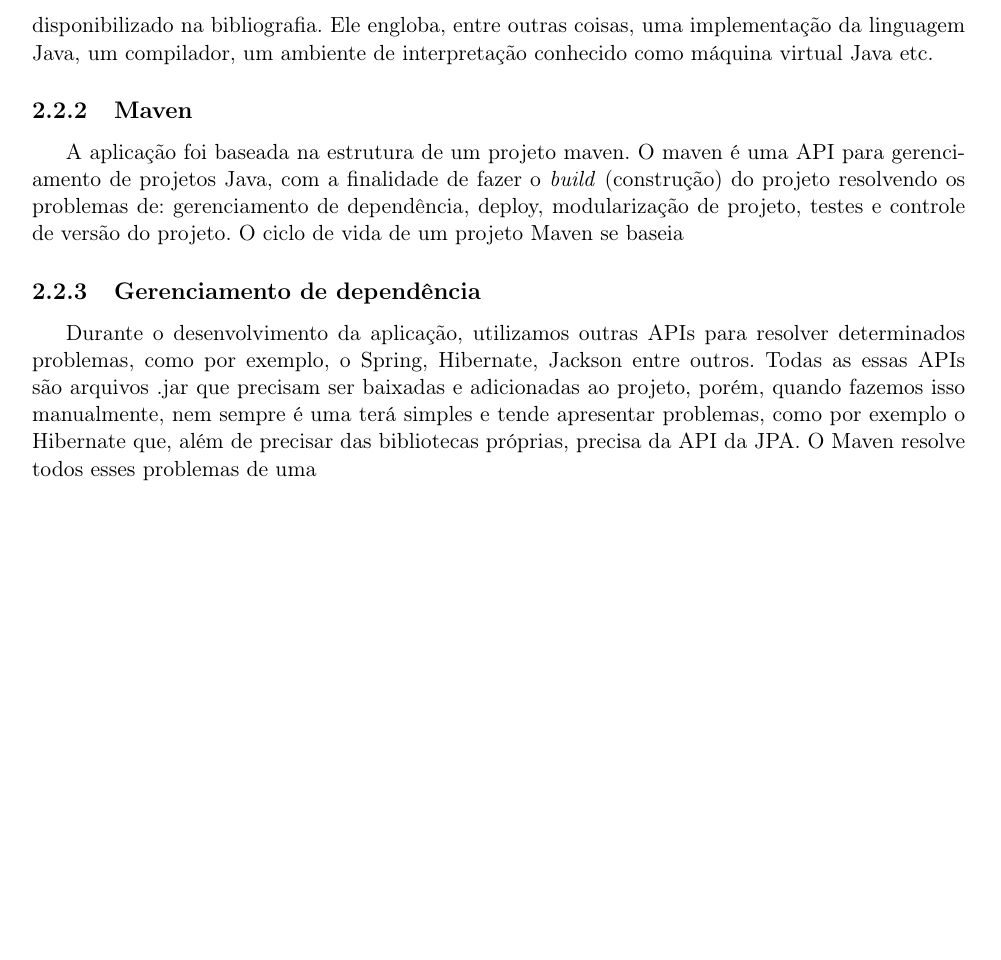
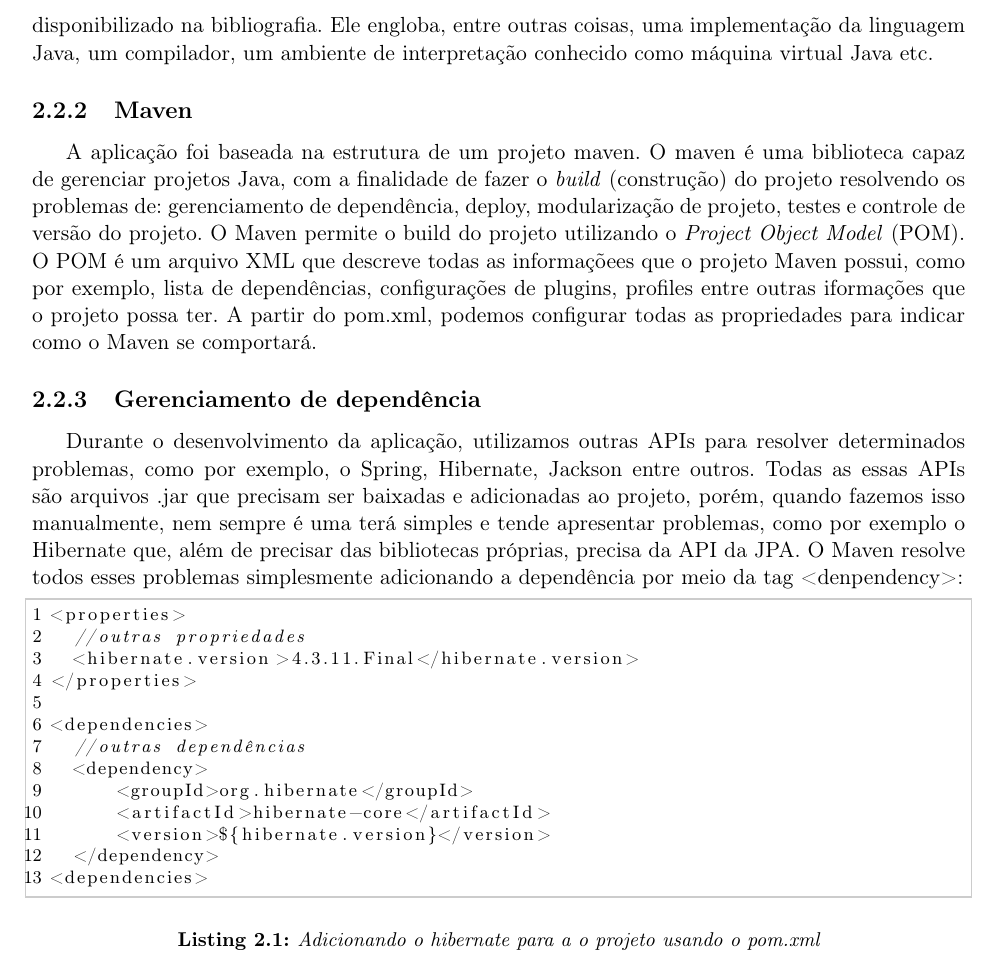
Before and after one commit to rodbossini/monografia-gostoudaaula, a LaTeX thesis (monografia_ic_unifieo_alex_viera.tex, which reads cap-conceitos-e-tecnologia.tex): part of page 18 of 29, cut so that both start at the same text, the shorter picture padded with empty space. Compiled offline with pdfLaTeX; the source files are stored in an older character set and shown here as Unicode.

Commit message:
adicionando capítulo do Maven

```diff
--- a/cap-conceitos-e-tecnologia.tex
+++ b/cap-conceitos-e-tecnologia.tex
@@ -65,11 +65,16 @@
 \subsection{Maven}
 \label{subsec:maven}
 
-A aplicação foi baseada na estrutura de um projeto maven. O maven é uma API para
-gerenciamento de projetos Java, com a finalidade de fazer o \emph{build}
-(construção) do projeto resolvendo os problemas de: gerenciamento de
+A aplicação foi baseada na estrutura de um projeto maven. O maven é uma
+biblioteca capaz de gerenciar projetos Java, com a finalidade de fazer
+o \emph{build} (construção) do projeto resolvendo os problemas de: gerenciamento de
 dependência, deploy, modularização de projeto, testes e controle de versão do
-projeto. O ciclo de vida de um projeto Maven se baseia
+projeto. O Maven permite o build do projeto utilizando o \emph{Project Object
+Model} (POM). O POM é um arquivo XML que descreve todas as informaçõees que o
+projeto Maven possui, como por exemplo, lista de dependências, configurações de
+plugins, profiles entre outras iformações que o projeto possa ter. A partir do
+pom.xml, podemos configurar todas as propriedades para indicar como o Maven se
+comportará.
 
 \subsection{Gerenciamento de dependência}
 \label{subsec:gerenciamento_de_dependência}
@@ -80,4 +85,24 @@
 baixadas e adicionadas ao projeto, porém, quando fazemos isso manualmente, nem
 sempre é uma terá simples e tende apresentar problemas, como por exemplo o
 Hibernate que, além de precisar das bibliotecas próprias, precisa da API da JPA.
-O Maven resolve todos esses problemas de uma
+O Maven resolve todos esses problemas simplesmente adicionando a dependência por
+meio da tag <denpendency>:
+
+\begin {lstlisting}
+<properties>
+	//outras propriedades
+	<hibernate.version>4.3.11.Final</hibernate.version>
+</properties>
+
+<dependencies>
+	//outras dependências
+	<dependency>
+			<groupId>org.hibernate</groupId>
+			<artifactId>hibernate-core</artifactId>
+			<version>${hibernate.version}</version>
+	</dependency>
+<dependencies>
+
+\end{lstlisting}
+\captionof{lstlisting}{Adicionando o hibernate para a o projeto usando o
+pom.xml}
```
Also changed, not shown: monografia_ic_unifieo_alex_viera.pdf, 7 other files.
